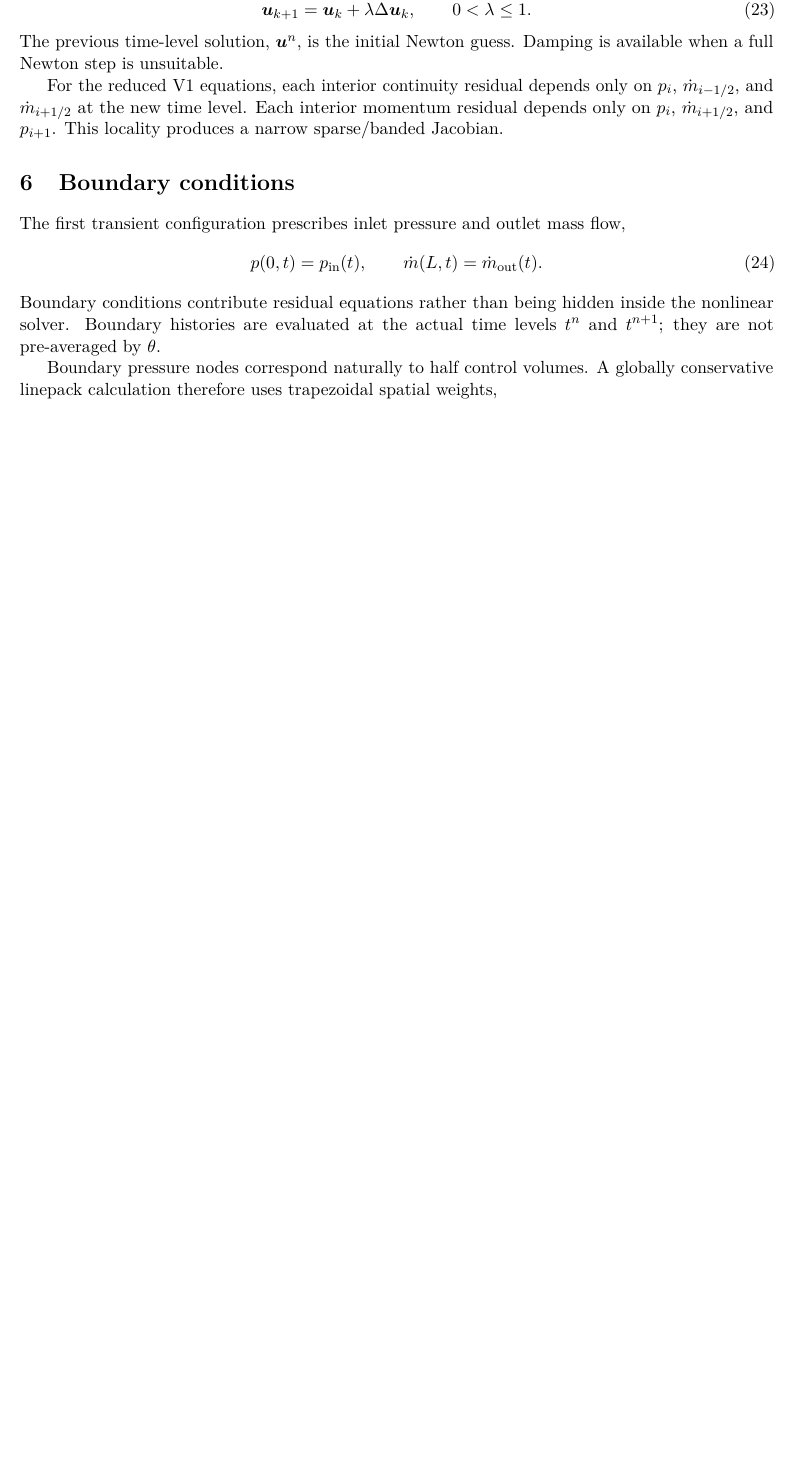
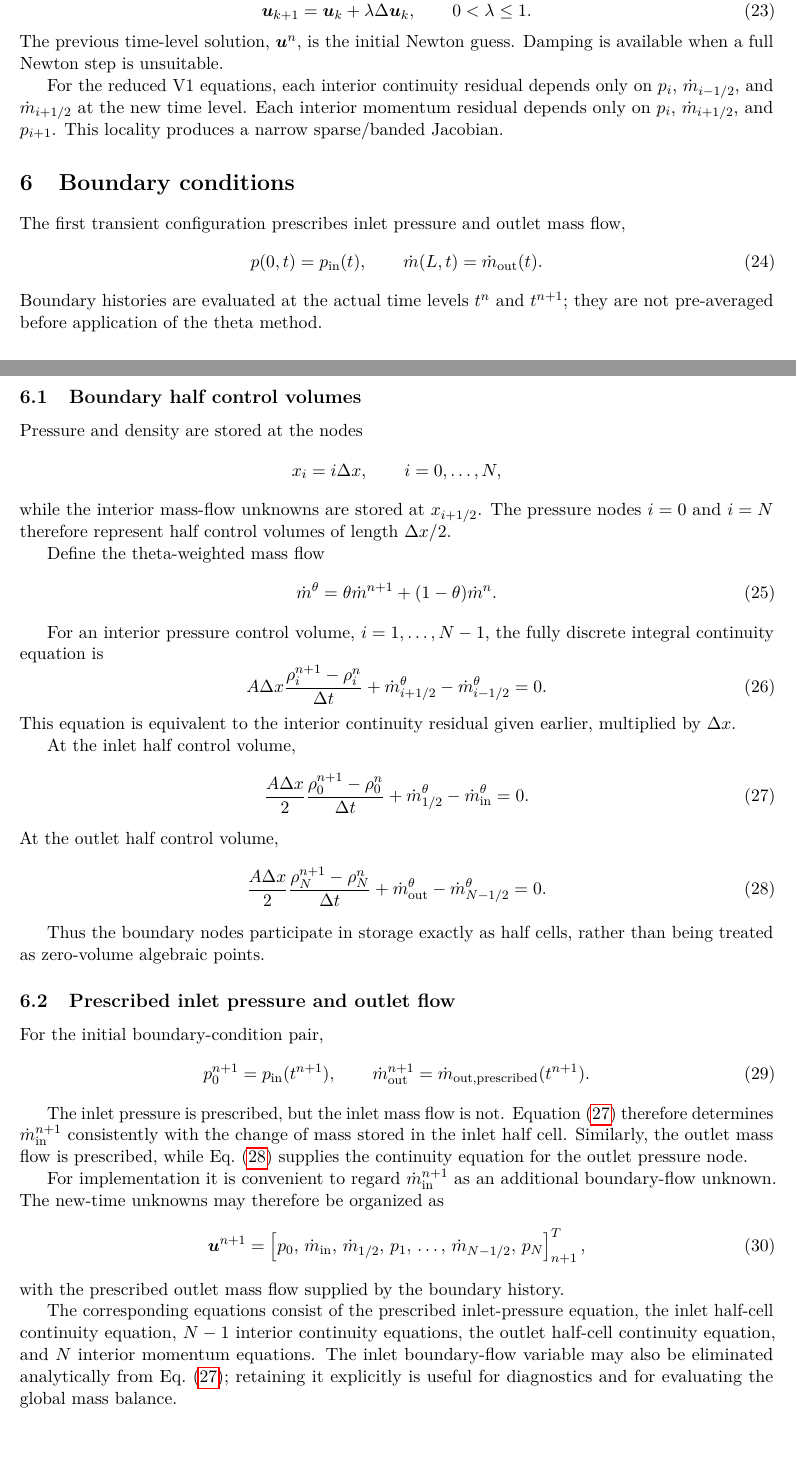
Before and after one commit to rdm375/transient-pipe-flow, a LaTeX document (docs/model.tex): part of page 4 of 7 before the commit and two parts of pages 4 and 5 of 8 after it, the two joined at a grey line, cut so that both start at the same text, the shorter picture padded with empty space. Compiled offline with pdfLaTeX.

Commit message:
Derive conservative boundary control volumes

```diff
--- a/docs/model.tex
+++ b/docs/model.tex
@@ -154,14 +154,118 @@ The previous time-level solution, $\bm u^n$, is the initial Newton guess. Dampin
 For the reduced V1 equations, each interior continuity residual depends only on $p_i$, $\mdot_{i-1/2}$, and $\mdot_{i+1/2}$ at the new time level. Each interior momentum residual depends only on $p_i$, $\mdot_{i+1/2}$, and $p_{i+1}$. This locality produces a narrow sparse/banded Jacobian.
 
 \section{Boundary conditions}
-The first transient configuration prescribes inlet pressure and outlet mass flow,
+
+The first transient configuration prescribes inlet pressure and outlet mass
+flow,
 \begin{equation}
 p(0,t)=p_{\mathrm{in}}(t),
 \qquad
 \mdot(L,t)=\mdot_{\mathrm{out}}(t).
 \end{equation}
-Boundary conditions contribute residual equations rather than being hidden inside the nonlinear solver. Boundary histories are evaluated at the actual time levels $t^n$ and $t^{n+1}$; they are not pre-averaged by $\theta$.
+Boundary histories are evaluated at the actual time levels $t^n$ and
+$t^{n+1}$; they are not pre-averaged before application of the theta
+method.
 
-Boundary pressure nodes correspond naturally to half control volumes. A globally conservative linepack calculation therefore uses trapezoidal spatial weights,
+\subsection{Boundary half control volumes}
+
+Pressure and density are stored at the nodes
+\[
+x_i=i\Delta x,\qquad i=0,\ldots,N,
+\]
+while the interior mass-flow unknowns are stored at
+$x_{i+1/2}$.  The pressure nodes $i=0$ and $i=N$ therefore represent
+half control volumes of length $\Delta x/2$.
+
+Define the theta-weighted mass flow
 \begin{equation}
-M=A\Delta x\left[\frac12\rho_0+\sum_{i=1}^{N-1}\rho_i+\frac12\rho_N\right].
+\mdot^\theta
+=
+\theta\mdot^{n+1}+(1-\theta)\mdot^n.
+\label{eq:thetaflow}
+\end{equation}
+
+For an interior pressure control volume, $i=1,\ldots,N-1$, the
+fully discrete integral continuity equation is
+\begin{equation}
+A\Delta x
+\frac{\rho_i^{n+1}-\rho_i^n}{\Delta t}
++
+\mdot_{i+1/2}^{\theta}
+-
+\mdot_{i-1/2}^{\theta}
+=0.
+\label{eq:interior_cv_mass}
+\end{equation}
+This equation is equivalent to the interior continuity residual given
+earlier, multiplied by $\Delta x$.
+
+At the inlet half control volume,
+\begin{equation}
+\frac{A\Delta x}{2}
+\frac{\rho_0^{n+1}-\rho_0^n}{\Delta t}
++
+\mdot_{1/2}^{\theta}
+-
+\mdot_{\mathrm{in}}^{\theta}
+=0.
+\label{eq:inlet_half_cv}
+\end{equation}
+At the outlet half control volume,
+\begin{equation}
+\frac{A\Delta x}{2}
+\frac{\rho_N^{n+1}-\rho_N^n}{\Delta t}
++
+\mdot_{\mathrm{out}}^{\theta}
+-
+\mdot_{N-1/2}^{\theta}
+=0.
+\label{eq:outlet_half_cv}
+\end{equation}
+
+Thus the boundary nodes participate in storage exactly as half cells,
+rather than being treated as zero-volume algebraic points.
+
+\subsection{Prescribed inlet pressure and outlet flow}
+
+For the initial boundary-condition pair,
+\begin{equation}
+p_0^{n+1}=p_{\mathrm{in}}(t^{n+1}),
+\qquad
+\mdot_{\mathrm{out}}^{n+1}
+=
+\mdot_{\mathrm{out,prescribed}}(t^{n+1}).
+\label{eq:prescribed_bc}
+\end{equation}
+
+The inlet pressure is prescribed, but the inlet mass flow is not.
+Equation~\eqref{eq:inlet_half_cv} therefore determines
+$\mdot_{\mathrm{in}}^{n+1}$ consistently with the change of mass stored
+in the inlet half cell.  Similarly, the outlet mass flow is prescribed,
+while Eq.~\eqref{eq:outlet_half_cv} supplies the continuity equation for
+the outlet pressure node.
+
+For implementation it is convenient to regard
+$\mdot_{\mathrm{in}}^{n+1}$ as an additional boundary-flow unknown.
+The new-time unknowns may therefore be organized as
+\begin{equation}
+\bm u^{n+1}
+=
+\left[
+p_0,\,
+\mdot_{\mathrm{in}},\,
+\mdot_{1/2},\,
+p_1,\,
+\ldots,\,
+\mdot_{N-1/2},\,
+p_N
+\right]^{T}_{n+1},
+\end{equation}
+with the prescribed outlet mass flow supplied by the boundary history.
+
+The corresponding equations consist of the prescribed inlet-pressure
+equation, the inlet half-cell continuity equation, $N-1$ interior
+continuity equations, the outlet half-cell continuity equation, and
+$N$ interior momentum equations.  The inlet boundary-flow variable may
+also be eliminated analytically from Eq.~\eqref{eq:inlet_half_cv};
+retaining it explicitly is useful for diagnostics and for evaluating
+the global mass balance.
```
Also changed, not shown: docs/model.pdf, docs/model.tex (52 more changed lines).
